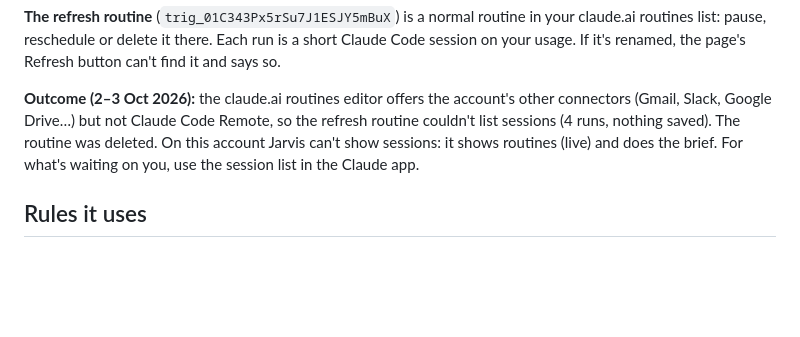
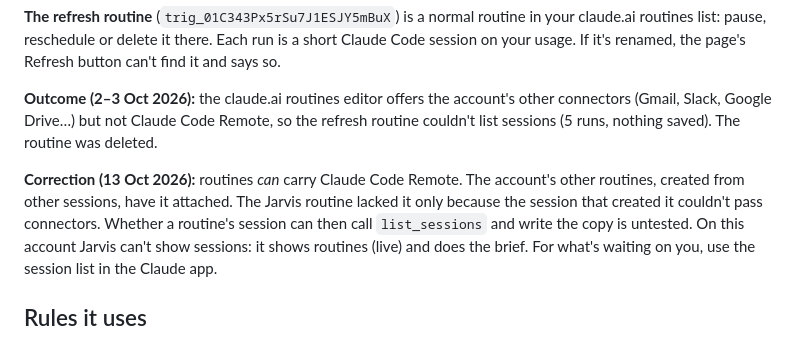
Before and after one commit to samerpik/Playground, a Markdown page: projects/jarvis/README.md, the part around the change. Drawn GitHub-style; blank space fills up the shorter version.

Commit message:
Jarvis: correct the note on routines and the Claude Code Remote connector
Other routines on the account carry the connector, so the earlier note
that routines can't get it was wrong. Record that and the run count.

Co-Authored-By: Claude Opus 5.5 <noreply@anthropic.com>
Claude-Session: https://claude.ai/code/session_01KJXchE6875uuzzGmeK3GJX

```diff
--- a/projects/jarvis/README.md
+++ b/projects/jarvis/README.md
@@ -31,7 +31,12 @@ your usage. If it's renamed, the page's Refresh button can't find it and says so
 
 **Outcome (2–3 Oct 2026):** the claude.ai routines editor offers the account's other
 connectors (Gmail, Slack, Google Drive…) but not Claude Code Remote, so the refresh routine
-couldn't list sessions (4 runs, nothing saved). The routine was deleted.
+couldn't list sessions (5 runs, nothing saved). The routine was deleted.
+
+**Correction (13 Oct 2026):** routines *can* carry Claude Code Remote. The account's other
+routines, created from other sessions, have it attached. The Jarvis routine lacked it only because
+the session that created it couldn't pass connectors. Whether a routine's session can then call
+`list_sessions` and write the copy is untested.
 On this account Jarvis can't show sessions: it shows routines (live) and does the brief. For
 what's waiting on you, use the session list in the Claude app.
 
```
Also changed, not shown: 1 other file.
